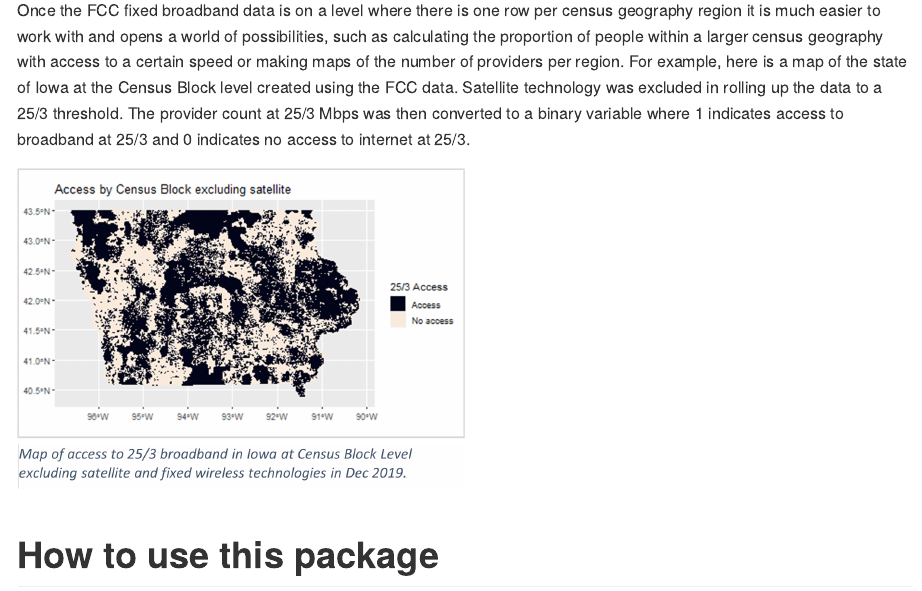
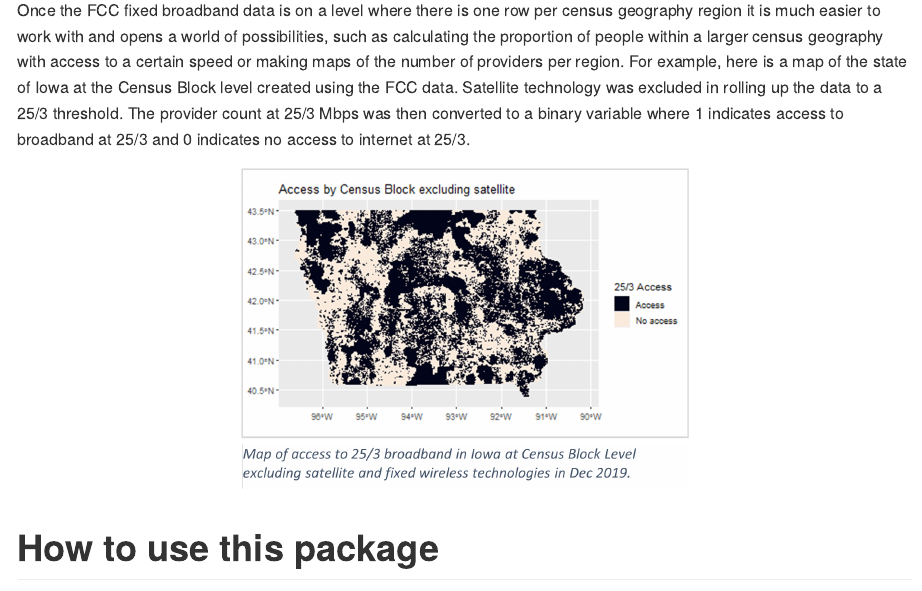
Before and after one commit to kdmulligan/processFCC, an R Markdown document (README.Rmd): the page in a window 1100 px wide, from 3080 px down. Rendered offline with R 4.5, knitr and Pandoc, with nearby package versions.

Commit message:
align figure

````diff
--- a/README.Rmd
+++ b/README.Rmd
@@ -92,7 +92,7 @@
 here is a map of the state of Iowa at the Census Block level created using the FCC data. Satellite technology was excluded in rolling up the data to a 25/3 threshold. The provider count at 25/3 Mbps was then converted to a binary variable where 1 indicates access to broadband at 25/3 and 0 indicates no access to internet at 25/3.
 
 
-```{r, echo=FALSE, out.width="50%"}
+```{r, echo=FALSE, out.width="50%", fig.align = 'center'}
 knitr::include_graphics('./map of iowa no sat.png')
 ```
 
````
